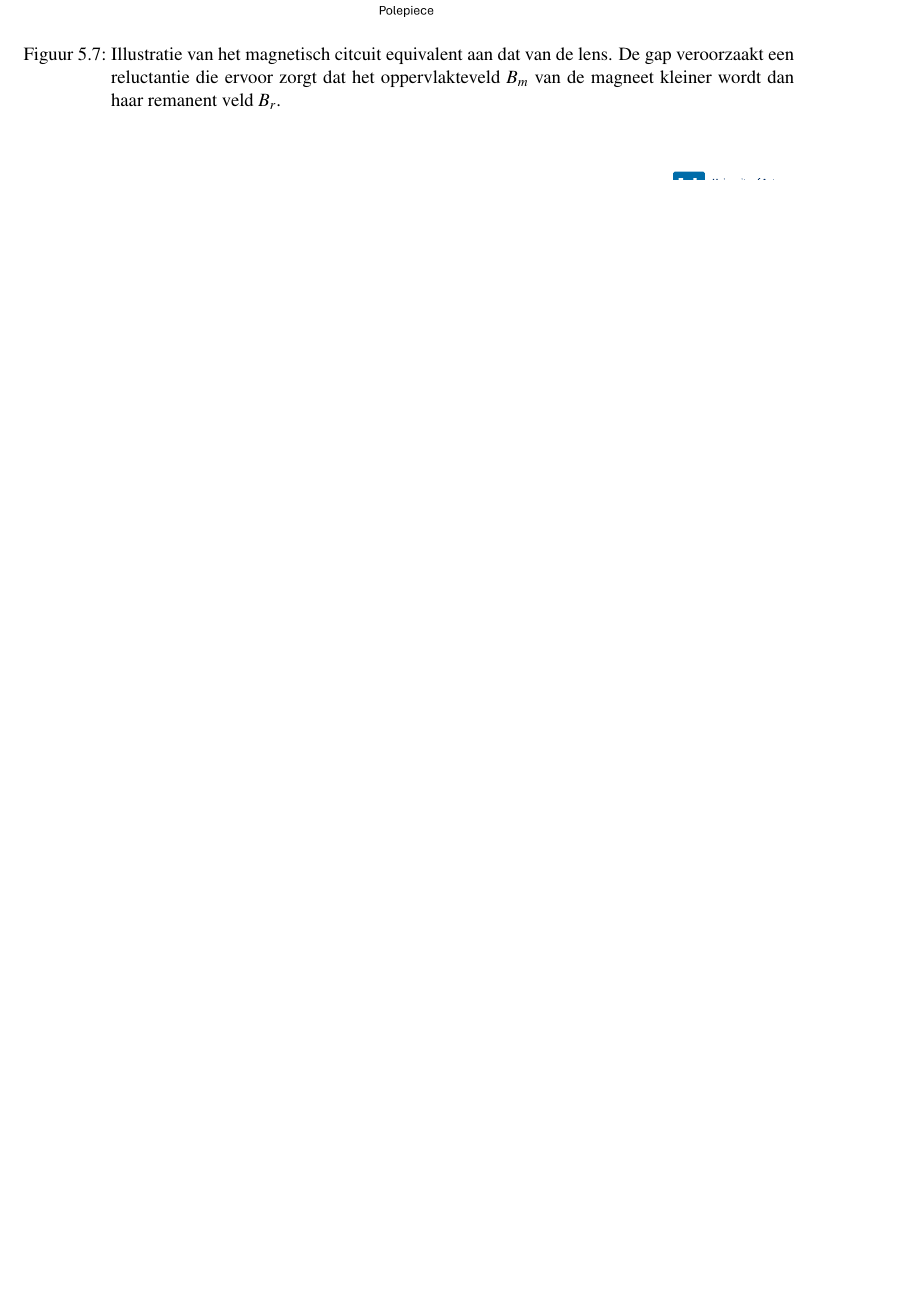
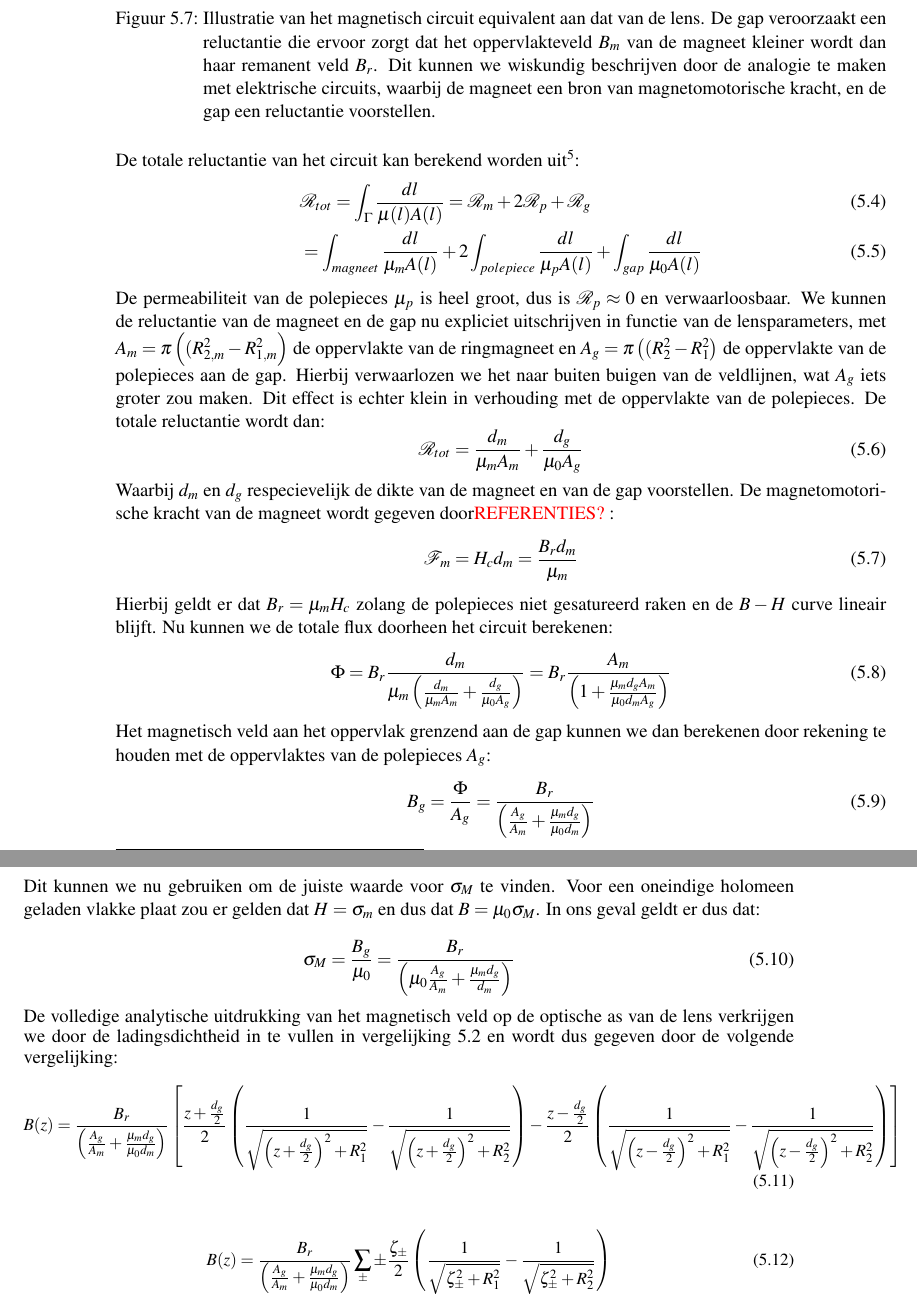
Before and after one commit to desdb6/Permanent_Magnet_Lens, a LaTeX thesis (report/uantwerpenbamathesis-example.tex): part of page 24 of 29 before the commit and two parts of pages 25 and 26 of 29 after it, the two joined at a grey line, cut so that both start at the same text, the shorter picture padded with empty space. Compiled offline with pdfLaTeX.

Commit message:
progress

```diff
--- a/report/uantwerpenbamathesis-example.tex
+++ b/report/uantwerpenbamathesis-example.tex
@@ -26,7 +26,7 @@
 %%
 % !TEX root = uantwerpenbamathesis-example.tex
 \documentclass[we,twoside,openright,a4paper,11pt]{uantwerpenbamathesis}
-\usepackage{siunitx}
+\usepackage{subcaption}
 
 \usepackage[dutch]{babel} % or english if your text is in English
 \usepackage{amsmath}
@@ -324,5 +329,3 @@ De eerste factor is de reluctantie van het circuit. De Nd-magneet heeft een rema
 
 \begin{figure}[H]
     \centering
-    \includegraphics[width=0.6\linewidth]{Images/magnetic_circuit.png}
-    \caption{Illustratie van het magnetisch citcuit equivalent aan dat van de lens. De gap veroorzaakt  een reluctantie die ervoor zorgt dat het oppervlakteveld $B_m$ van de magneet kleiner wordt dan haar remanent veld $B_r$.}
@@ -329,5 +343,46 @@ De eerste factor is de reluctantie van het circuit. De Nd-magneet heeft een rema
+        \label{fig:magnetic_circuit_b}
+    \end{subfigure}
+    \caption{Illustratie van het magnetisch circuit equivalent aan dat van de lens. De gap veroorzaakt een reluctantie die ervoor zorgt dat het oppervlakteveld $B_m$ van de magneet kleiner wordt dan haar remanent veld $B_r$. Dit kunnen we wiskundig beschrijven door de analogie te maken met elektrische circuits, waarbij de magneet een bron van magnetomotorische kracht, en de gap een reluctantie voorstellen.}
     \label{fig:magnetic_circuit}
 \end{figure}
+
+De totale reluctantie van het circuit kan berekend worden uit\footnote{Hierbij benaderen we de permeabiliteit van lucht $\mu_{lucht}\approx\mu_0$.}:
+\begin{align}
+    & \mathcal{R}_{tot}= \int_\Gamma \frac{dl}{\mu(l)A(l)} = \mathcal{R}_{m} + 2\mathcal{R}_{p} + \mathcal{R}_{g}\\
+    &= \int_{magneet}\frac{dl}{\mu_{m}A(l)} + 2\int_{polepiece}\frac{dl}{\mu_{p}A(l)} + \int_{gap}\frac{dl}{\mu_{0}A(l)}
+\end{align}
+De permeabiliteit van de polepieces $\mu_p$ is heel groot, dus is $\mathcal{R}_{p}\approx 0$ en verwaarloosbaar. We kunnen de reluctantie van de magneet en de gap nu expliciet uitschrijven in functie van de lensparameters, met $A_m = \pi\left((R_{2, m}^2-R_{1, m}^2\right)$ de oppervlakte van de ringmagneet en $A_g = \pi\left((R_{2}^2-R_{1}^2\right)$ de oppervlakte van de polepieces aan de gap. Hierbij verwaarlozen we het naar buiten buigen van de veldlijnen, wat $A_g$ iets groter zou maken. Dit effect is echter klein in verhouding met de oppervlakte van de polepieces. De totale reluctantie wordt dan:
+\begin{equation}
+    \mathcal{R}_{tot}=\frac{d_m}{\mu_m A_m}+\frac{d_g}{\mu_0 A_g}
+\end{equation}
+Waarbij $d_m$ en $d_g$ respecievelijk de dikte van de magneet en van de gap voorstellen. De magnetomotorische kracht van de magneet wordt gegeven door\color{red} REFERENTIES? \color{black}:
+\begin{equation}
+    \mathcal{F}_m = H_c d_m = \frac{B_r d_m}{\mu_m }
+\end{equation}
+Hierbij geldt er dat $B_r = \mu_m H_c$ zolang de polepieces niet gesatureerd raken en de $B-H$ curve lineair blijft. Nu kunnen we de totale flux doorheen het circuit berekenen:
+\begin{equation}
+    \Phi = B_r\frac{d_m}{\mu_m  \left(\frac{d_m}{\mu_m A_m}+\frac{d_g}{\mu_0 A_g}\right)}=B_r\frac{A_m}{\left(1+\frac{\mu_m d_g A_m}{\mu_0 d_m A_g}\right)}
+\end{equation}
+Het magnetisch veld aan het oppervlak grenzend aan de gap kunnen we dan berekenen door rekening te houden met de oppervlaktes van de polepieces $A_g$:
+\begin{equation}
+    B_g = \frac{\Phi}{A_g} = \frac{B_r}{\left(\frac{A_g}{A_m}+\frac{\mu_m d_g}{\mu_0 d_m}\right)}
+\end{equation}
+Dit kunnen we nu gebruiken om de juiste waarde voor $\sigma_M$ te vinden. Voor een oneindige holomeen geladen vlakke plaat zou er gelden dat $H = \sigma_m$ en dus dat $B = \mu_0 \sigma_M$. In ons geval geldt er dus dat:
+
+\begin{equation}\label{eq:charge_density}
+    \sigma_M = \frac{B_g}{\mu_0} = \frac{B_r}{\left(\mu_0\frac{A_g}{A_m}+\frac{\mu_m d_g}{d_m}\right)}
+\end{equation}
+
+De volledige analytische uitdrukking van het magnetisch veld op de optische as van de lens verkrijgen we door de ladingsdichtheid in te vullen in vergelijking \ref{eq:2_annula} en wordt dus gegeven door de volgende vergelijking:\small
+\begin{align}\label{eq:analytical_B_field_final}
+    B(z) = \frac{B_r}{\left(\frac{A_g}{A_m}+\frac{\mu_m d_g}{\mu_0 d_m}\right)}\left[\frac{z+\frac{d_g}{2}}{2}\left(\frac{1}{\sqrt{\left(z+\frac{d_g}{2}\right)^2+R_1^2}}-\frac{1}{\sqrt{\left(z+\frac{d_g}{2}\right)^2+R_2^2}}\right)-\frac{z-\frac{d_g}{2}}{2}\left(\frac{1}{\sqrt{\left(z-\frac{d_g}{2}\right)^2+R_1^2}}-\frac{1}{\sqrt{\left(z-\frac{d_g}{2}\right)^2+R_2^2}}\right)\right]
+\end{align}
+
+\begin{align}\label{eq:analytical_B_field_final_alternative}
+    B(z) & = \frac{B_r}{\left(\frac{A_g}{A_m}+\frac{\mu_m d_g}{\mu_0 d_m}\right)}\sum_{\pm}\pm\frac{\zeta_{\pm}}{2}\left(\frac{1}{\sqrt{\zeta_{\pm}^2+R_1^2}}-\frac{1}{\sqrt{\zeta_{\pm}^2+R_2^2}}\right)\\
+    \zeta_{\pm} & = z \pm \frac{d_g}{2}
+\end{align}
+
 \section{Implementatie van paraxiale vergelijkingen in Python}
 
 \section{Lensontwerp}
```
Also changed, not shown: report/Images/B_field_1_annulus.png, report/Images/B_field_2_annula.png, report/Images/B_field_SIMION.png, report/Images/magnetic_circuit.png, report/Images/magnetic_circuit_symbolic.png (added), report/uantwerpenbamathesis-example.pdf, report/uantwerpenbamathesis-example.tex (34 more changed lines), 15 other files.
